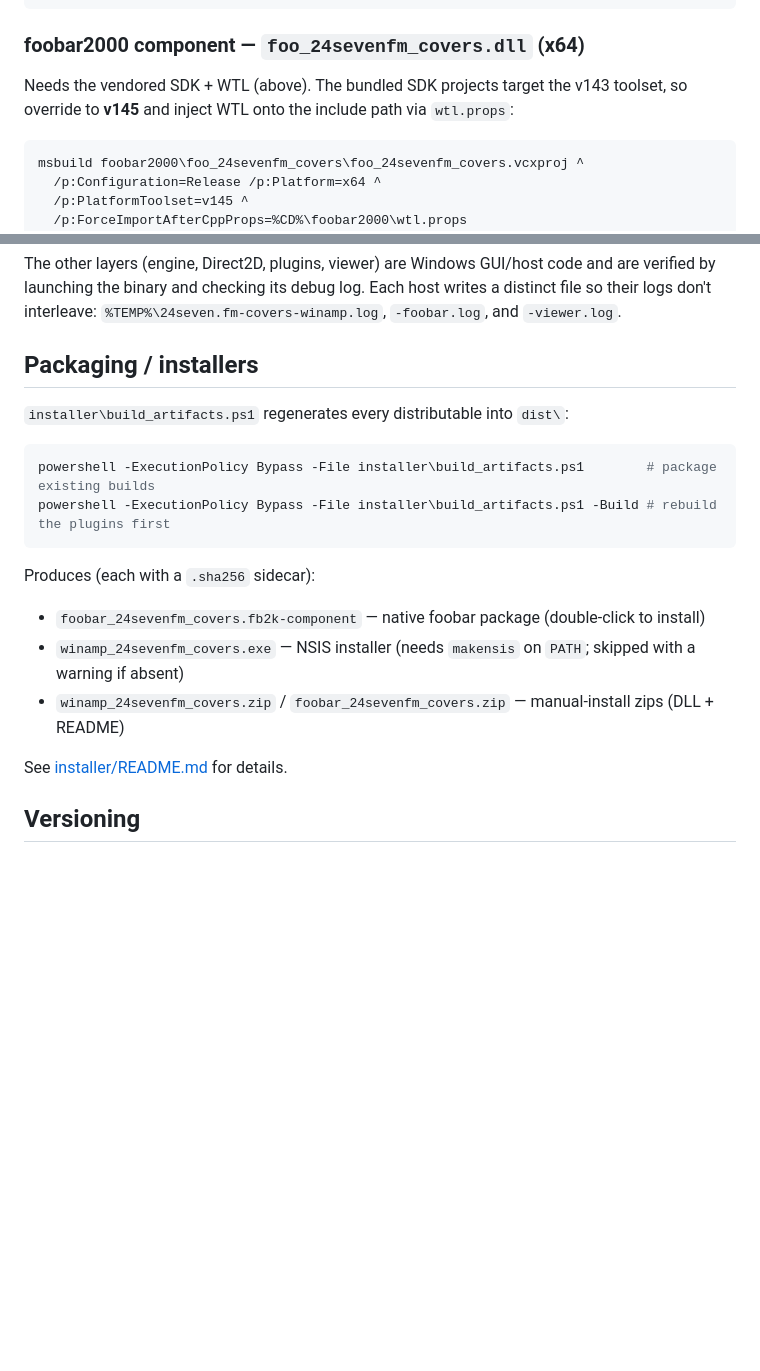
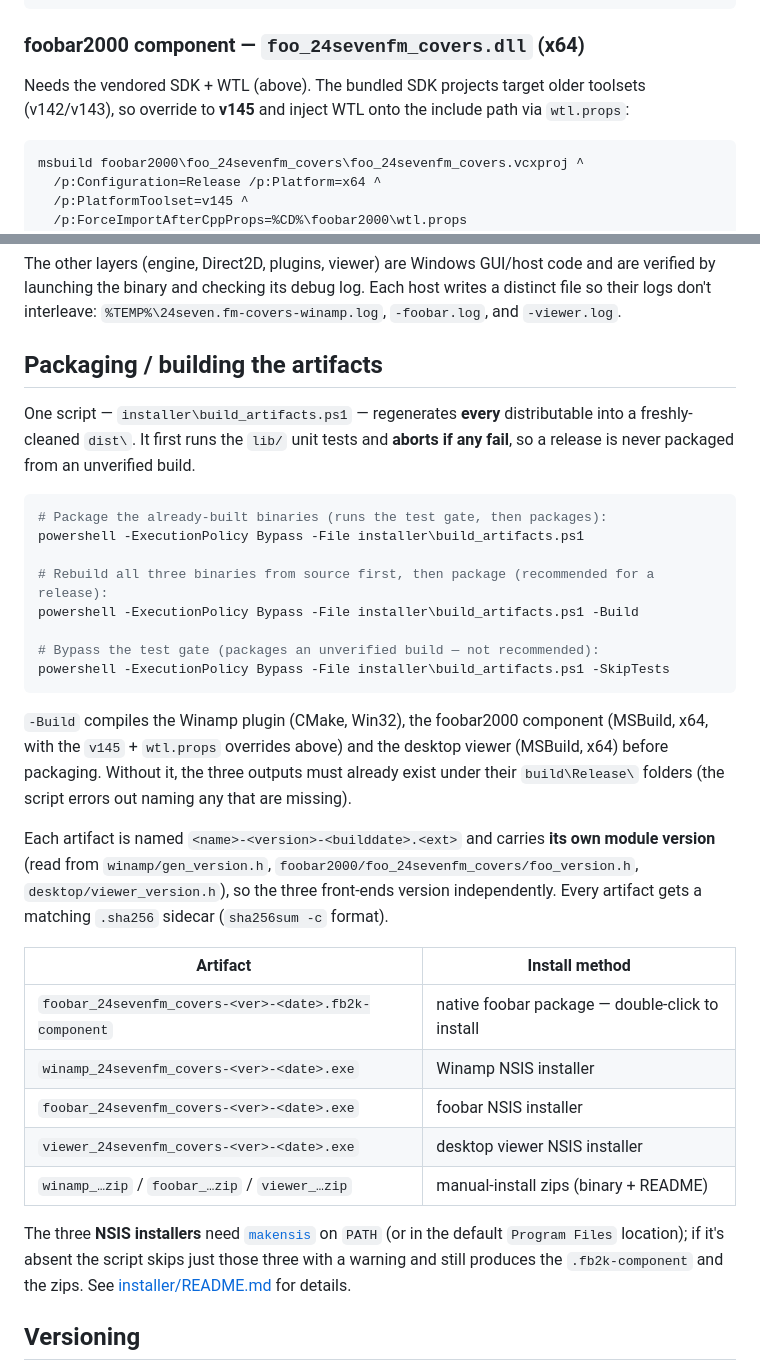
Before and after one commit to pke/24sevenfm_covers, a Markdown page: README.md, 2 parts joined by grey strips. Drawn GitHub-style; blank space fills up the shorter version.

Commit message:
docs: document building all distribution artifacts
Rewrite the packaging section of the README to explain build_artifacts.ps1
end to end: the three invocations (package-only, -Build, -SkipTests), the
test gate that aborts on failure, the <name>-<version>-<builddate> naming
with independent per-module versions, and a table of all seven artifacts
plus the makensis requirement for the NSIS installers. Also correct the
foobar toolset note: the vendored SDK projects target v142/v143, not just
v143 (the x64 Release configs resolve to v142, hence the v145 override).

````diff
--- a/README.md
+++ b/README.md
@@ -81,8 +81,8 @@ cmake --build winamp\build --config Release
 
 ### foobar2000 component — `foo_24sevenfm_covers.dll` (x64)
 
-Needs the vendored SDK + WTL (above). The bundled SDK projects target the v143 toolset, so
-override to **v145** and inject WTL onto the include path via `wtl.props`:
+Needs the vendored SDK + WTL (above). The bundled SDK projects target older toolsets
+(v142/v143), so override to **v145** and inject WTL onto the include path via `wtl.props`:
 
 ```bat
 msbuild foobar2000\foo_24sevenfm_covers\foo_24sevenfm_covers.vcxproj ^
@@ -122,22 +122,45 @@ The other layers (engine, Direct2D, plugins, viewer) are Windows GUI/host code a
 by launching the binary and checking its debug log. Each host writes a distinct file so their
 logs don't interleave: `%TEMP%\24seven.fm-covers-winamp.log`, `-foobar.log`, and `-viewer.log`.
 
-## Packaging / installers
+## Packaging / building the artifacts
 
-`installer\build_artifacts.ps1` regenerates every distributable into `dist\`:
+One script — `installer\build_artifacts.ps1` — regenerates **every** distributable into a
+freshly-cleaned `dist\`. It first runs the `lib/` unit tests and **aborts if any fail**, so a
+release is never packaged from an unverified build.
 
 ```powershell
-powershell -ExecutionPolicy Bypass -File installer\build_artifacts.ps1        # package existing builds
-powershell -ExecutionPolicy Bypass -File installer\build_artifacts.ps1 -Build # rebuild the plugins first
+# Package the already-built binaries (runs the test gate, then packages):
+powershell -ExecutionPolicy Bypass -File installer\build_artifacts.ps1
+
+# Rebuild all three binaries from source first, then package (recommended for a release):
+powershell -ExecutionPolicy Bypass -File installer\build_artifacts.ps1 -Build
+
+# Bypass the test gate (packages an unverified build — not recommended):
+powershell -ExecutionPolicy Bypass -File installer\build_artifacts.ps1 -SkipTests
 ```
 
-Produces (each with a `.sha256` sidecar):
+`-Build` compiles the Winamp plugin (CMake, Win32), the foobar2000 component (MSBuild, x64, with
+the `v145` + `wtl.props` overrides above) and the desktop viewer (MSBuild, x64) before packaging.
+Without it, the three outputs must already exist under their `build\Release\` folders (the script
+errors out naming any that are missing).
 
-- `foobar_24sevenfm_covers.fb2k-component` — native foobar package (double-click to install)
-- `winamp_24sevenfm_covers.exe` — NSIS installer (needs `makensis` on `PATH`; skipped with a warning if absent)
-- `winamp_24sevenfm_covers.zip` / `foobar_24sevenfm_covers.zip` — manual-install zips (DLL + README)
+Each artifact is named `<name>-<version>-<builddate>.<ext>` and carries **its own module
+version** (read from `winamp/gen_version.h`, `foobar2000/foo_24sevenfm_covers/foo_version.h`,
+`desktop/viewer_version.h`), so the three front-ends version independently. Every artifact gets a
+matching `.sha256` sidecar (`sha256sum -c` format).
 
-See [installer/README.md](installer/README.md) for details.
+| Artifact | Install method |
+|----------|----------------|
+| `foobar_24sevenfm_covers-<ver>-<date>.fb2k-component` | native foobar package — double-click to install |
+| `winamp_24sevenfm_covers-<ver>-<date>.exe` | Winamp NSIS installer |
+| `foobar_24sevenfm_covers-<ver>-<date>.exe` | foobar NSIS installer |
+| `viewer_24sevenfm_covers-<ver>-<date>.exe` | desktop viewer NSIS installer |
+| `winamp_…zip` / `foobar_…zip` / `viewer_…zip` | manual-install zips (binary + README) |
+
+The three **NSIS installers** need [`makensis`](https://nsis.sourceforge.io) on `PATH` (or in the
+default `Program Files` location); if it's absent the script skips just those three with a warning
+and still produces the `.fb2k-component` and the zips. See [installer/README.md](installer/README.md)
+for details.
 
 ## Versioning
 
````
